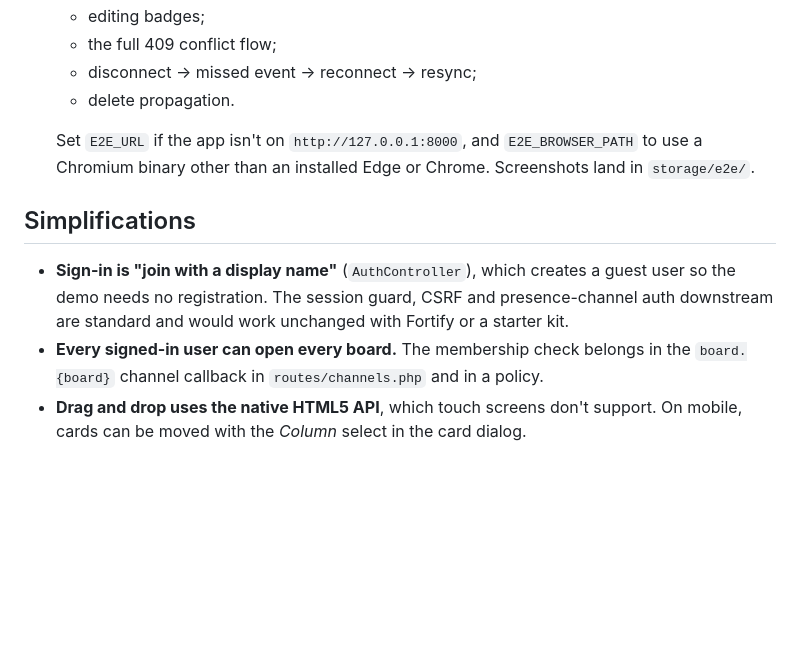
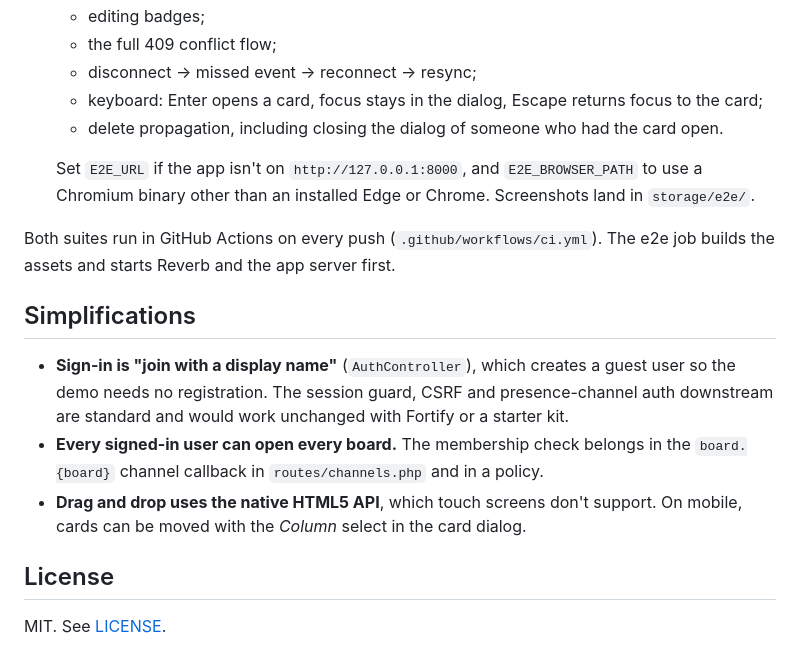
Before and after one commit to GodfreysDragon/realtime-kanban, a Markdown page: README.md, the part around one of its changes. Rendered like a GitHub page; blank space fills up the shorter version.

```diff
--- a/README.md
+++ b/README.md
@@ -96,10 +113,14 @@ npm run test:e2e          # two headless browsers against a running app + Reverb
   - editing badges;
   - the full 409 conflict flow;
   - disconnect → missed event → reconnect → resync;
-  - delete propagation.
+  - keyboard: Enter opens a card, focus stays in the dialog, Escape returns focus to the card;
+  - delete propagation, including closing the dialog of someone who had the card open.
 
   Set `E2E_URL` if the app isn't on `http://127.0.0.1:8000`, and `E2E_BROWSER_PATH` to use a Chromium binary other
   than an installed Edge or Chrome. Screenshots land in `storage/e2e/`.
+
+Both suites run in GitHub Actions on every push (`.github/workflows/ci.yml`). The e2e job builds the assets and
+starts Reverb and the app server first.
 
 ## Simplifications
 
@@ -110,3 +131,7 @@ npm run test:e2e          # two headless browsers against a running app + Reverb
   in `routes/channels.php` and in a policy.
 - **Drag and drop uses the native HTML5 API**, which touch screens don't support. On mobile, cards can be moved with the
   *Column* select in the card dialog.
+
+## License
+
+MIT. See [LICENSE](LICENSE).
```
Also changed, not shown: other parts of README.md (+17 -0 lines), Project_Summary.md (+4 -2 lines), docs/screenshot-board.png (added), docs/screenshot-editing.png (added), docs/screenshot-mobile.png (added), 2 other files.
